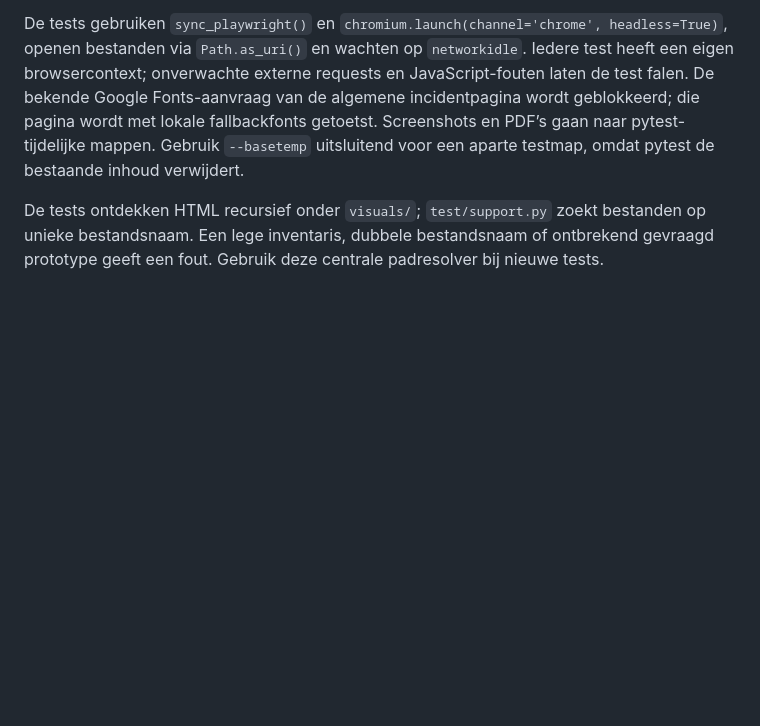
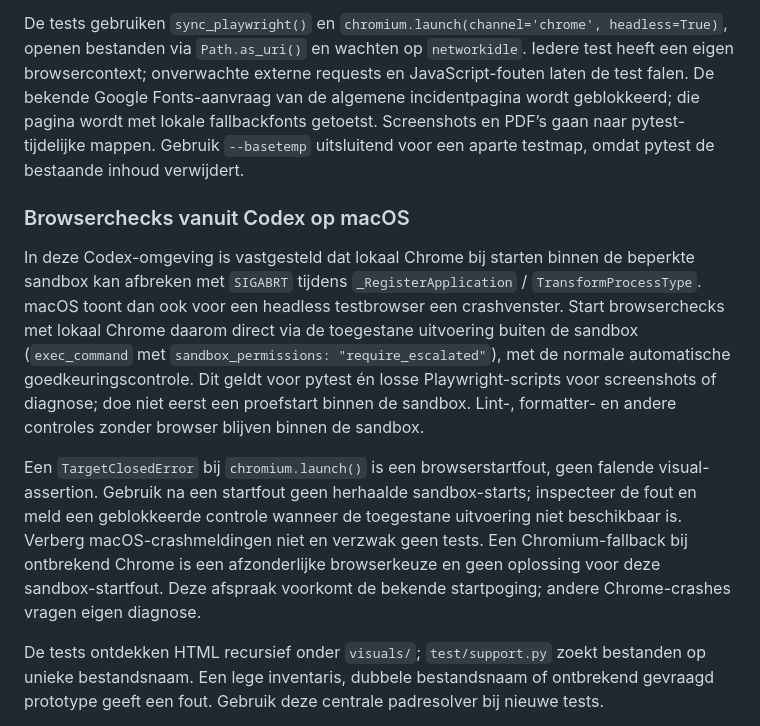
Before and after one commit to beecave-homelab/fab-visual-explainers, a Markdown page: AGENTS.md, the part around the change. GitHub-like rendering; blank space fills up the shorter version.

Commit message:
docs 📝: Document permitted Chrome test execution on macOS

```diff
--- a/AGENTS.md
+++ b/AGENTS.md
@@ -87,6 +87,12 @@ Gebruik na installatie desgewenst `uv run --offline --locked pytest`. Werk depen
 
 De tests gebruiken `sync_playwright()` en `chromium.launch(channel='chrome', headless=True)`, openen bestanden via `Path.as_uri()` en wachten op `networkidle`. Iedere test heeft een eigen browsercontext; onverwachte externe requests en JavaScript-fouten laten de test falen. De bekende Google Fonts-aanvraag van de algemene incidentpagina wordt geblokkeerd; die pagina wordt met lokale fallbackfonts getoetst. Screenshots en PDF’s gaan naar pytest-tijdelijke mappen. Gebruik `--basetemp` uitsluitend voor een aparte testmap, omdat pytest de bestaande inhoud verwijdert.
 
+### Browserchecks vanuit Codex op macOS
+
+In deze Codex-omgeving is vastgesteld dat lokaal Chrome bij starten binnen de beperkte sandbox kan afbreken met `SIGABRT` tijdens `_RegisterApplication` / `TransformProcessType`. macOS toont dan ook voor een headless testbrowser een crashvenster. Start browserchecks met lokaal Chrome daarom direct via de toegestane uitvoering buiten de sandbox (`exec_command` met `sandbox_permissions: "require_escalated"`), met de normale automatische goedkeuringscontrole. Dit geldt voor pytest én losse Playwright-scripts voor screenshots of diagnose; doe niet eerst een proefstart binnen de sandbox. Lint-, formatter- en andere controles zonder browser blijven binnen de sandbox.
+
+Een `TargetClosedError` bij `chromium.launch()` is een browserstartfout, geen falende visual-assertion. Gebruik na een startfout geen herhaalde sandbox-starts; inspecteer de fout en meld een geblokkeerde controle wanneer de toegestane uitvoering niet beschikbaar is. Verberg macOS-crashmeldingen niet en verzwak geen tests. Een Chromium-fallback bij ontbrekend Chrome is een afzonderlijke browserkeuze en geen oplossing voor deze sandbox-startfout. Deze afspraak voorkomt de bekende startpoging; andere Chrome-crashes vragen eigen diagnose.
+
 De tests ontdekken HTML recursief onder `visuals/`; `test/support.py` zoekt bestanden op unieke bestandsnaam. Een lege inventaris, dubbele bestandsnaam of ontbrekend gevraagd prototype geeft een fout. Gebruik deze centrale padresolver bij nieuwe tests.
 
 Pas nieuwe tests aan de bestaande fixtures en scenario-indeling aan. Geen browserwerk tijdens module-import, absolute gebruikerspaden, vaste serverpoorten of ongecontroleerde CSS-experimenten in de tests. Test gedrag en veiligheidsvoorwaarden, niet historische tellingen of een vaste revisiedatum. Onderzoek falende assertions; verzwak geen inhoudelijke verwachting alleen om een groene run te krijgen. Sluit eigen browsercontexten en servers ook bij fouten.
```
Also changed, not shown: 1 other file.
